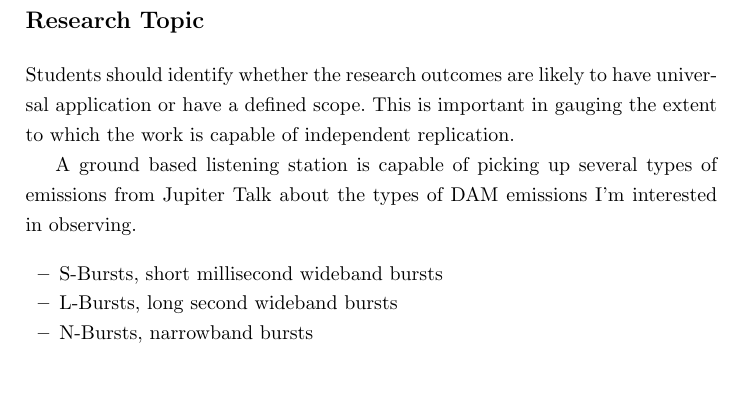
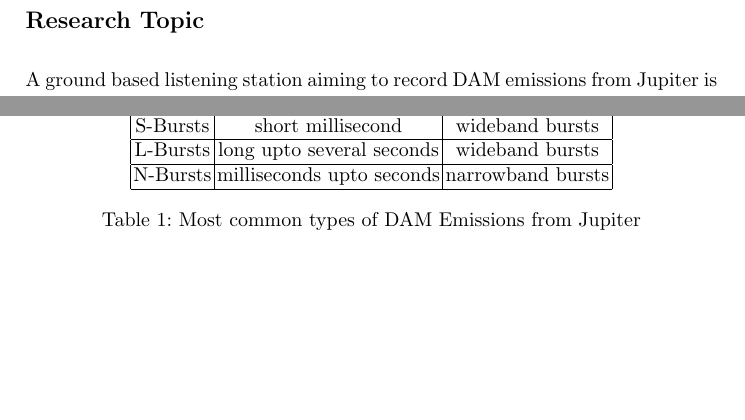
Before and after one commit to davidkirwan/software_defined_radio_telescope, a LaTeX thesis (dissertation_proposal/david_kirwan_00346128_dissertation_proposal.tex): part of page 6 of 17 before the commit and two parts of page 6 of 19 after it, the two joined at a grey line, cut so that both start at the same text, the shorter picture padded with empty space. Compiled offline with pdfLaTeX.

Commit message:
- Latest section content refs #6

```diff
--- a/dissertation_proposal/david_kirwan_00346128_dissertation_proposal.tex
+++ b/dissertation_proposal/david_kirwan_00346128_dissertation_proposal.tex
@@ -12,6 +12,9 @@
 %
 \usepackage{appendix}
 %
+\usepackage{caption}
+\captionsetup[table]{skip=10pt}
+%
 \usepackage[toc]{glossaries}
 \makeglossaries
 %
@@ -19,7 +22,7 @@
 \setcounter{tocdepth}{4}
 %
 \usepackage{url}
-\urldef{\mailsa}\path|dkirwan@tssg.org, adavy@tssg.org|
+\urldef{\mailsa}\path|dkirwan@tssg.org|
 \newcommand{\keywords}[1]{\par\addvspace\baselineskip
 \noindent\keywordname\enspace\ignorespaces#1}
 
@@ -139,17 +142,17 @@ The \gls{DAM} emissions are carried along the surface of the emission cones as s
 \newpage
 \section*{Research Topic}
 \addcontentsline{toc}{section}{Research Topic}
-Students should identify whether the research outcomes are likely to have universal application or have a defined scope. This is important in gauging the extent to which the work is capable of independent replication.
-
-A ground based listening station is capable of picking up several types of emissions from Jupiter
-Talk about the types of DAM emissions I'm interested in observing.
-
-\begin{itemize}
-  \item S-Bursts, short millisecond wideband bursts
-  \item L-Bursts, long second wideband bursts
-  \item N-Bursts, narrowband bursts
-\end{itemize}
+%Students should identify whether the research outcomes are likely to have universal application or have a defined scope. This is important in gauging the extent to which the work is capable of independent replication.
 %
+%
+\newglossaryentry{WRC}
+{
+  name={WRC},
+  description={World Radiocommunication Conference},
+  sort=WRC
+}
+%
+A ground based listening station aiming to record \gls{DAM} emissions from Jupiter is most likely to succeed between 15-25 MHz \citep{wilkinson94}. The \textit{shortwave radio} bands extend from 2.3 MHz (120 m) all the way to 26.1 MHz (11 m) and were approved for broadcast at the 1997 World Radiocommunication Conference (\gls{WRC}) \citep{nasb13}. The radio emissions come in several different forms each with slightly different characteristics.
 %
 \begin{figure}[here]
 \centering
@@ -158,3 +161,14 @@ Talk about the types of DAM emissions I'm interested in observing.
 \label{fig:io_flux_tube}
 \end{figure}
 %
+\begin{table}
+  \centering
+  \begin{tabular}[pos]{| c | c | c |}
+    \hline
+    Name & Length & Description\\ \hline
+    S-Bursts & short millisecond & wideband bursts\\ \hline
+    L-Bursts & long upto several seconds & wideband bursts\\ \hline
+    N-Bursts & milliseconds upto seconds & narrowband bursts\\
+    \hline
+  \end{tabular}
+  \caption{Most common types of DAM Emissions from Jupiter}
@@ -161 +184,4 @@ Talk about the types of DAM emissions I'm interested in observing.
+\label{fig:dam_emissions_spectrum}
+\end{figure}
+%
 
```
Also changed, not shown: dissertation_proposal/bibliography/bibtex.bib (+10 -0 lines), dissertation_proposal/david_kirwan_00346128_dissertation_proposal.pdf, dissertation_proposal/images/05.png (added), dissertation_proposal/images/06.png (added), dissertation_proposal/david_kirwan_00346128_dissertation_proposal.tex (19 more changed lines).
